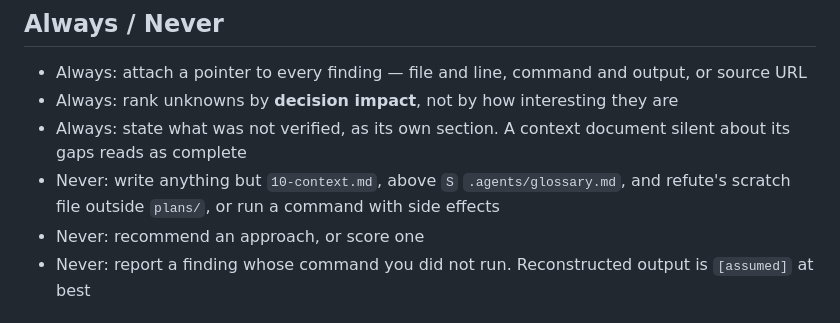
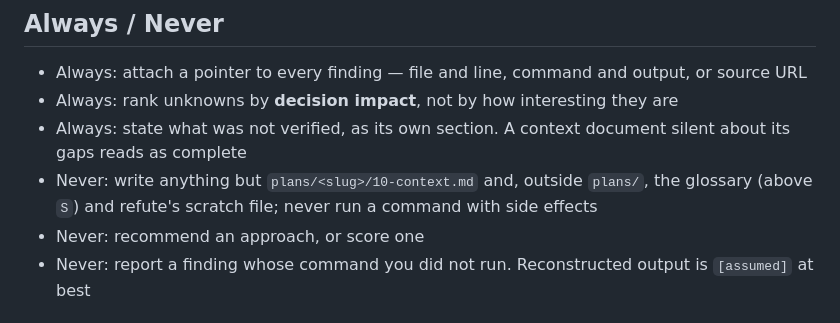
Before and after one commit to simota/planning-skills, a Markdown page: skills/planning-discover/SKILL.md, the part around the change. Rendered like a GitHub page.

Commit message:
Keep discover's own deliverable inside plans/
The Never line listed 10-context.md alongside the glossary and refute's
scratch file as if all three were writes outside plans/, so an agent
following it literally could leave the context artifact where no later
phase looks. It now names plans/<slug>/10-context.md and lists only the
two writes ARTIFACTS.md allows outside plans/.

Co-Authored-By: Claude Opus 5.5 <noreply@anthropic.com>
Claude-Session: https://claude.ai/code/session_019hm8LtR9MwP9L2jhQ2BDKR

```diff
--- a/skills/planning-discover/SKILL.md
+++ b/skills/planning-discover/SKILL.md
@@ -73,8 +73,8 @@ Phases: `INVENTORY → VERIFY → PROBE → RANK`.
 - Always: rank unknowns by **decision impact**, not by how interesting they are
 - Always: state what was not verified, as its own section. A context document
   silent about its gaps reads as complete
-- Never: write anything but `10-context.md`, above `S` `.agents/glossary.md`, and
-  refute's scratch file outside `plans/`, or run a command with side effects
+- Never: write anything but `plans/<slug>/10-context.md` and, outside `plans/`, the
+  glossary (above `S`) and refute's scratch file; never run a command with side effects
 - Never: recommend an approach, or score one
 - Never: report a finding whose command you did not run. Reconstructed output is
   `[assumed]` at best
```
